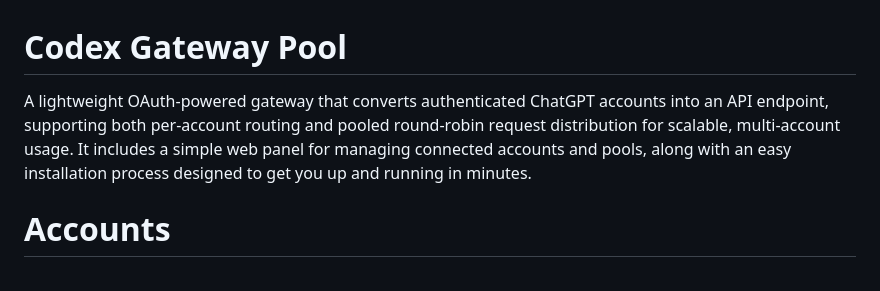
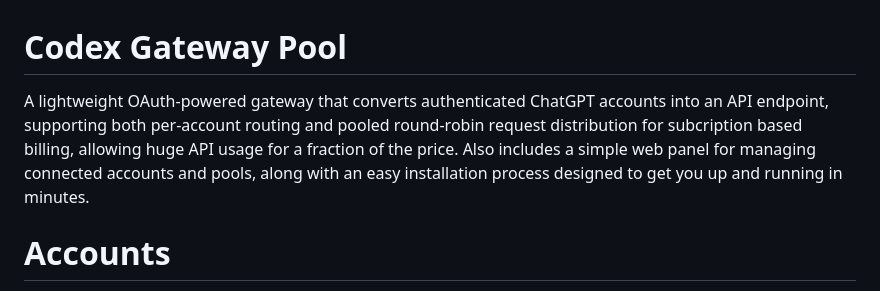
Before and after one commit to sttrigger0/codex-gateway-pool, a Markdown page: README.md, the part around the change. Drawn GitHub-style.

```diff
--- a/README.md
+++ b/README.md
@@ -1,6 +1,6 @@
 # Codex Gateway Pool
 
-A lightweight OAuth-powered gateway that converts authenticated ChatGPT accounts into an API endpoint, supporting both per-account routing and pooled round-robin request distribution for scalable, multi-account usage. It includes a simple web panel for managing connected accounts and pools, along with an easy installation process designed to get you up and running in minutes.
+A lightweight OAuth-powered gateway that converts authenticated ChatGPT accounts into an API endpoint, supporting both per-account routing and pooled round-robin request distribution for subcription based billing, allowing huge API usage for a fraction of the price. Also includes a simple web panel for managing connected accounts and pools, along with an easy installation process designed to get you up and running in minutes.
 
 # Accounts
 
```
